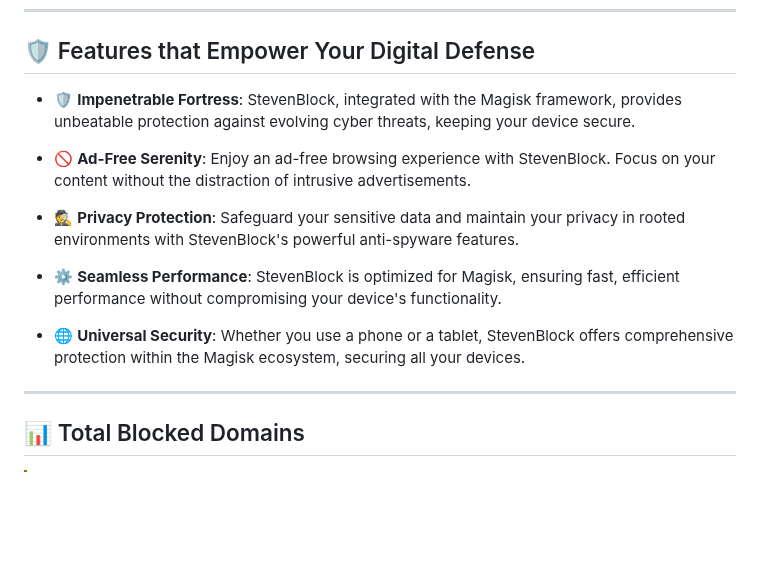
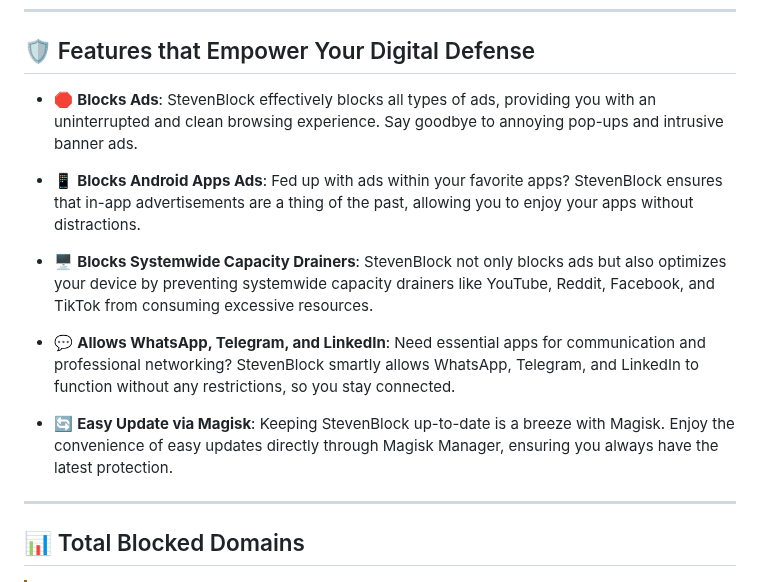
Before and after one commit to mikropsoft/StevenBlock, a Markdown page: README.md, the part around the change. GitHub-like rendering; blank space fills up the shorter version.

```diff
--- a/README.md
+++ b/README.md
@@ -13,15 +13,15 @@ Welcome to StevenBlock, the ultimate ad-blocking solution that ensures you enjoy
 
 ## 🛡️ Features that Empower Your Digital Defense
 
-- 🛡️ **Impenetrable Fortress**: StevenBlock, integrated with the Magisk framework, provides unbeatable protection against evolving cyber threats, keeping your device secure.
+- 🛑 **Blocks Ads**: StevenBlock effectively blocks all types of ads, providing you with an uninterrupted and clean browsing experience. Say goodbye to annoying pop-ups and intrusive banner ads.
 
-- 🚫 **Ad-Free Serenity**: Enjoy an ad-free browsing experience with StevenBlock. Focus on your content without the distraction of intrusive advertisements.
+- 📱 **Blocks Android Apps Ads**: Fed up with ads within your favorite apps? StevenBlock ensures that in-app advertisements are a thing of the past, allowing you to enjoy your apps without distractions.
 
-- 🕵️ **Privacy Protection**: Safeguard your sensitive data and maintain your privacy in rooted environments with StevenBlock's powerful anti-spyware features.
+- 🖥️ **Blocks Systemwide Capacity Drainers**: StevenBlock not only blocks ads but also optimizes your device by preventing systemwide capacity drainers like YouTube, Reddit, Facebook, and TikTok from consuming excessive resources.
 
-- ⚙️ **Seamless Performance**: StevenBlock is optimized for Magisk, ensuring fast, efficient performance without compromising your device's functionality.
+- 💬 **Allows WhatsApp, Telegram, and LinkedIn**: Need essential apps for communication and professional networking? StevenBlock smartly allows WhatsApp, Telegram, and LinkedIn to function without any restrictions, so you stay connected.
 
-- 🌐 **Universal Security**: Whether you use a phone or a tablet, StevenBlock offers comprehensive protection within the Magisk ecosystem, securing all your devices.
+- 🔄 **Easy Update via Magisk**: Keeping StevenBlock up-to-date is a breeze with Magisk. Enjoy the convenience of easy updates directly through Magisk Manager, ensuring you always have the latest protection.
 
 ---
 
```
